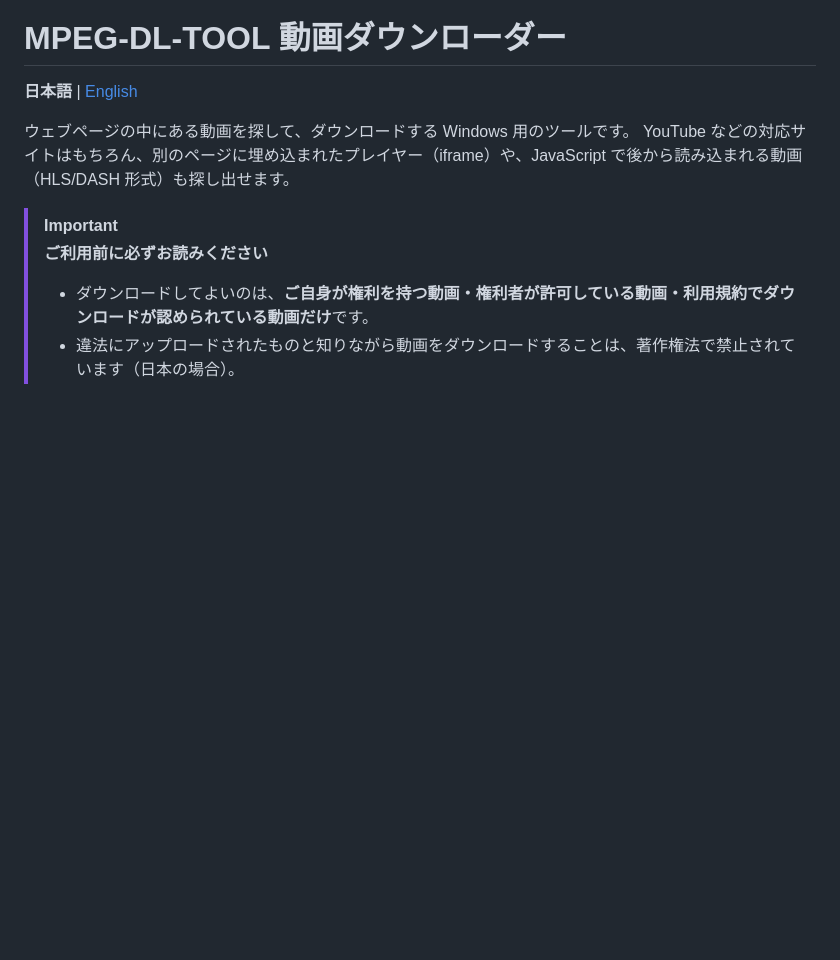
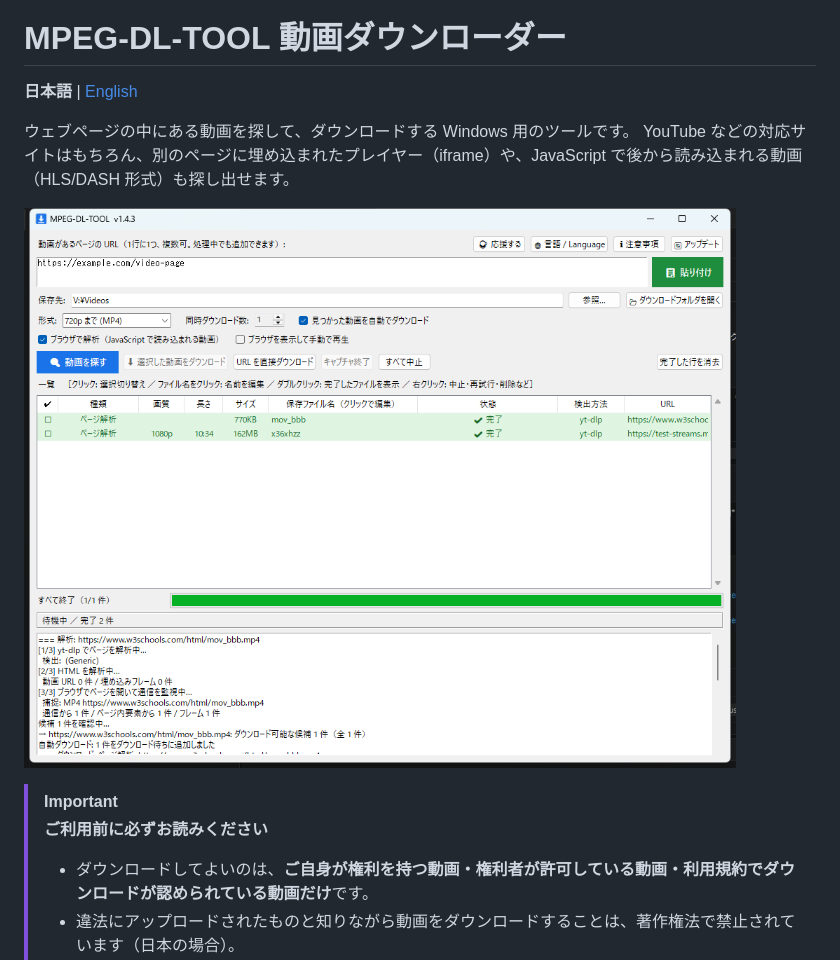
Before and after one commit to s-zak-software/MPEG-DL-TOOL, a Markdown page: README.md, the part around the change. Drawn GitHub-style; pictures changed too: screenshot_ja.png (added); blank space fills up the shorter version.

```diff
--- a/README.md
+++ b/README.md
@@ -4,6 +4,8 @@
 
 ウェブページの中にある動画を探して、ダウンロードする Windows 用のツールです。
 YouTube などの対応サイトはもちろん、別のページに埋め込まれたプレイヤー（iframe）や、JavaScript で後から読み込まれる動画（HLS/DASH 形式）も探し出せます。
+
+![MPEG-DL-TOOL の画面（URL を入れて「動画を探す」を押すと、見つかった動画が一覧に表示され、ダウンロードされる）](screenshot_ja.png)
 
 > [!IMPORTANT]
 > **ご利用前に必ずお読みください**
```
Also changed, not shown: README.en.md (+2 -0 lines), screenshot_en.png (added).
